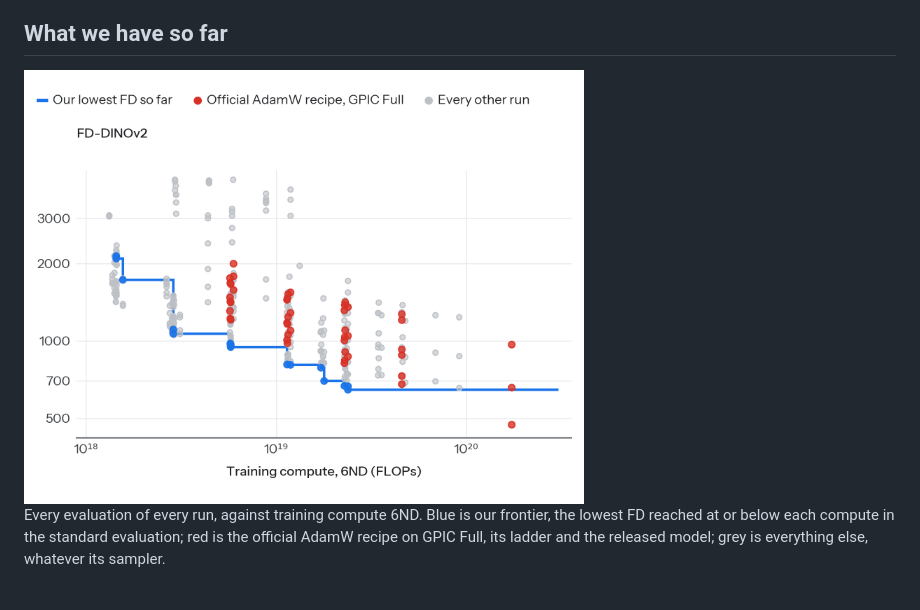
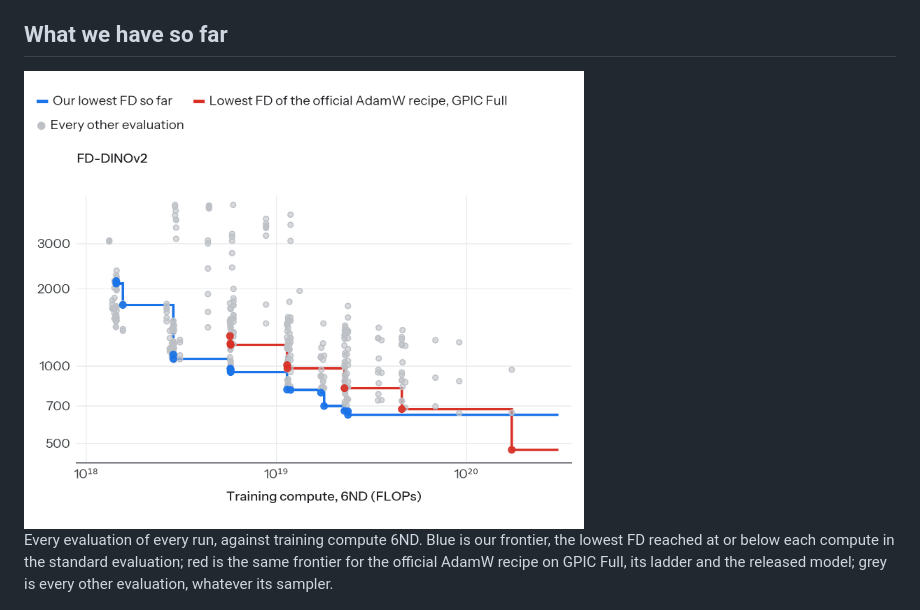
Before and after one commit to wenhaochai/nano-gpic, a Markdown page: README.md, the part around one of its changes. Drawn GitHub-style; pictures changed too: docs/readme/readme_all_points.png.

```diff
--- a/README.md
+++ b/README.md
@@ -27,5 +27,5 @@ This repository is a fork of the GPIC code release ([keshik6/gpic](https://githu
 
-Every evaluation of every run, against training compute 6ND. Blue is our frontier, the lowest FD reached at or below each compute in the standard evaluation; red is the official AdamW recipe on GPIC Full, its ladder and the released model; grey is everything else, whatever its sampler.
+Every evaluation of every run, against training compute 6ND. Blue is our frontier, the lowest FD reached at or below each compute in the standard evaluation; red is the same frontier for the official AdamW recipe on GPIC Full, its ladder and the released model; grey is every other evaluation, whatever its sampler.
 
 <img src="docs/readme/readme_muon_adamw.png" width="560" alt="FD at 1.4e19 FLOPs by parameters, Muon against AdamW">
 
```
Also changed, not shown: other parts of README.md (+1 -1 lines).
